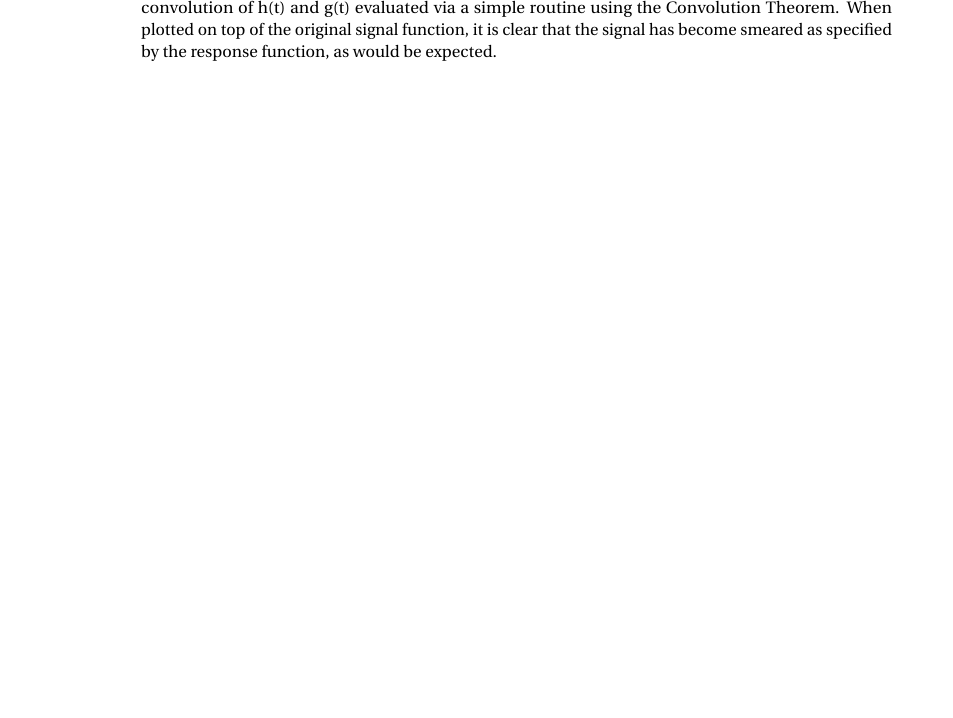
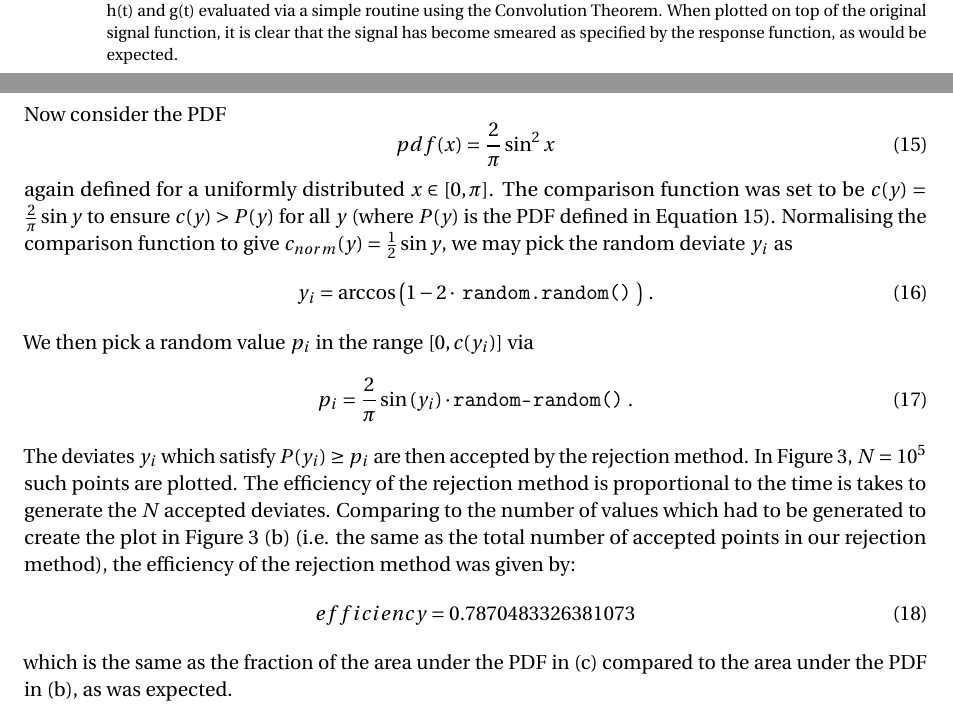
Before and after one commit to ToscaMarmefelt/CompPhys, a LaTeX problem sheet (assignment_write-up.tex): part of page 6 of 7 before the commit and two parts of pages 5 and 6 of 7 after it, the two joined at a grey line, cut so that both start at the same text, the shorter picture padded with empty space. Compiled offline with pdfLaTeX.

Commit message:
Final version

```diff
--- a/assignment_write-up.tex
+++ b/assignment_write-up.tex
@@ -29,6 +29,7 @@
 %Added by me
 \usepackage{bbold}
 \usepackage{graphicx}
+\usepackage[margin=1in]{geometry}
 
 
 %%% Equation and float numbering
@@ -245,3 +265,22 @@ Since the Fast Fourier Transform used in \url{numpy.fft} requires a sample size
+\subsection{Rejection method}
+Now consider the PDF
+\begin{equation}
+\label{pdf rejec}
+pdf(x) = \frac{2}{\pi} \sin^{2}{x}
+\end{equation}
+again defined for a uniformly distributed $x \in [0,\pi]$. The comparison function was set to be $c(y) = \frac{2}{\pi} \sin{y}$ to ensure $c(y) > P(y)$ for all $y$ (where $P(y)$ is the PDF defined in Equation \ref{pdf rejec}). Normalising the comparison function to give $c_{norm}(y) = \frac{1}{2} \sin{y}$, we may pick the random deviate $y_{i}$ as
+\begin{equation}
+y_{i} = \arccos{\big( 1-2 \cdot \text{ \url{random.random()} } \big)} \text{ .}
+\end{equation}
+We then pick a random value $p_{i}$ in the range $[0, c(y_{i})]$ via
+\begin{equation}
+p_{i} = \frac{2}{\pi} \sin{(y_{i})} \cdot \text{\url{random-random()}} \text{ .}
+\end{equation}
+The deviates $y_{i}$ which satisfy $P(y_{i}) \geq p_{i}$ are then accepted by the rejection method. In Figure \ref{random graph}, $N=10^{5}$ such points are plotted. The efficiency of the rejection method is proportional to the time is takes to generate the $N$ accepted deviates. Comparing to the number of values which had to be generated to create the plot in Figure \ref{random graph} (b) (i.e. the same as the total number of accepted points in our rejection method), the efficiency of the rejection method was given by:
+\begin{equation}
+efficiency= 0.7870483326381073
+\end{equation}
+which is the same as the fraction of the area under the PDF in (c) compared to the area under the PDF in (b), as was expected.
 
 \begin{figure}
 	\centering
```
Also changed, not shown: assignment_write-up.tex (21 more changed lines).
